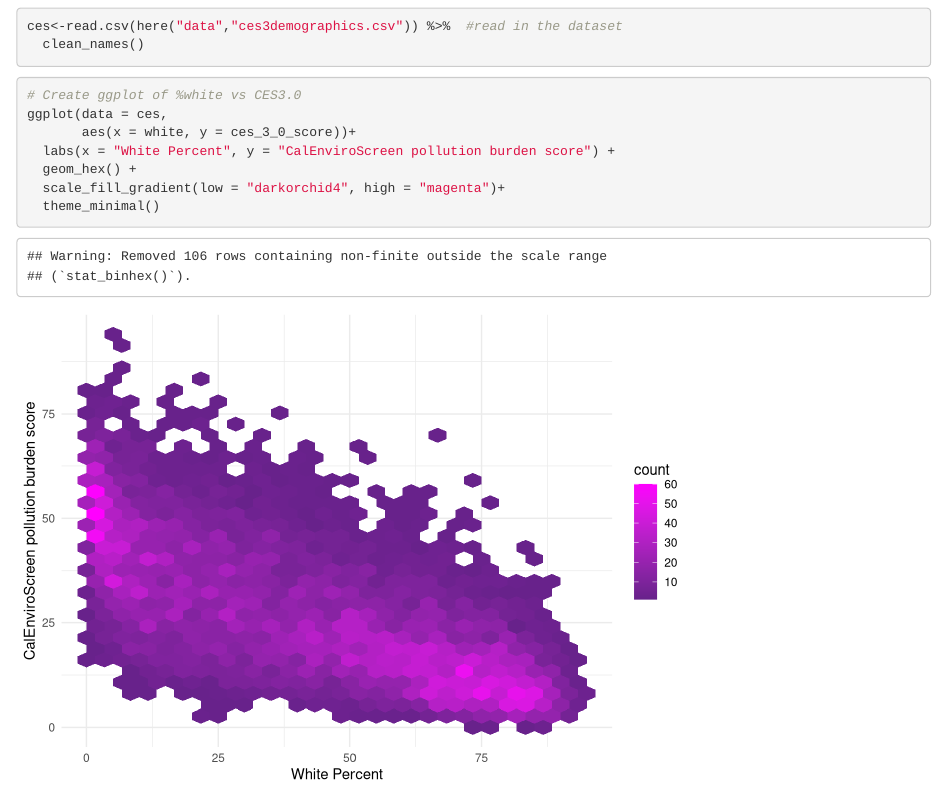
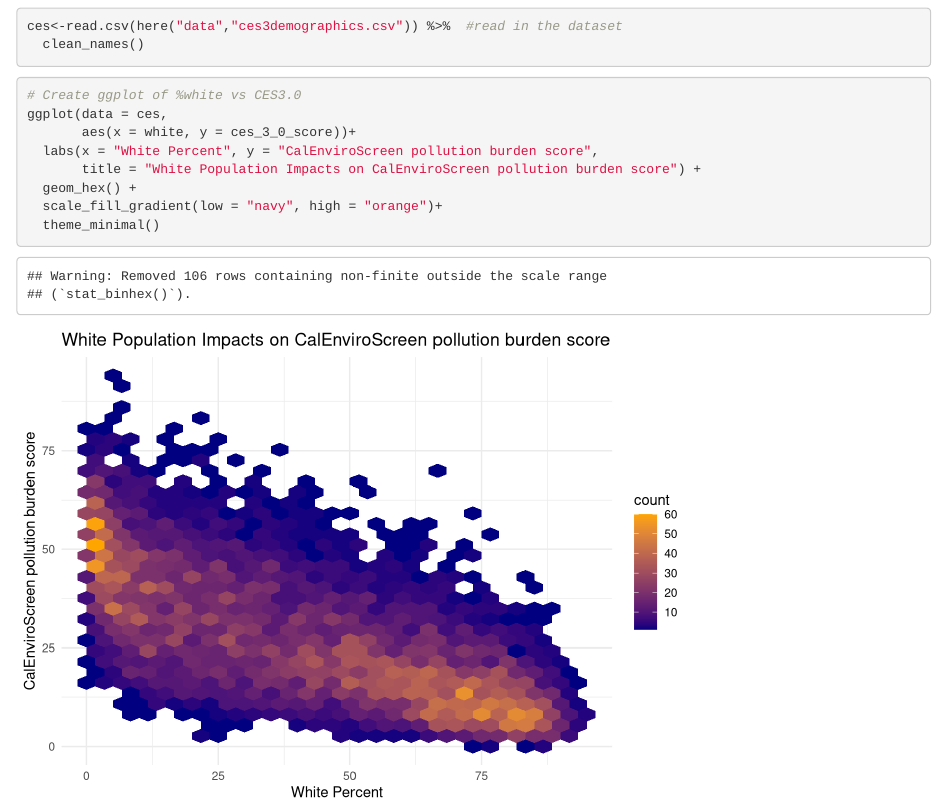
Before and after one commit to madfrick/ejscreen-group-26, an R Markdown document (src/group_26_ca_ej.Rmd): the page in a window 1100 px wide, from 120 px down. Rendered offline with R 4.5, knitr and Pandoc, with nearby package versions; column names are cleaned by a stand-in for the janitor package.

Commit message:
changed the colors to shitty new ones

````diff
--- a/src/group_26_ca_ej.Rmd
+++ b/src/group_26_ca_ej.Rmd
@@ -24,8 +24,10 @@ ces<-read.csv(here("data","ces3demographics.csv")) %>%  #read in the dataset
 # Create ggplot of %white vs CES3.0
 ggplot(data = ces,
        aes(x = white, y = ces_3_0_score))+
-  labs(x = "White Percent", y = "CalEnviroScreen pollution burden score") +
+  labs(x = "White Percent", y = "CalEnviroScreen pollution burden score",
+       title = "White Population Impacts on CalEnviroScreen pollution burden score") +
   geom_hex() +
-  scale_fill_gradient(low = "darkorchid4", high = "magenta")+
+  scale_fill_gradient(low = "navy", high = "orange")+
   theme_minimal()
+
 ```
````
